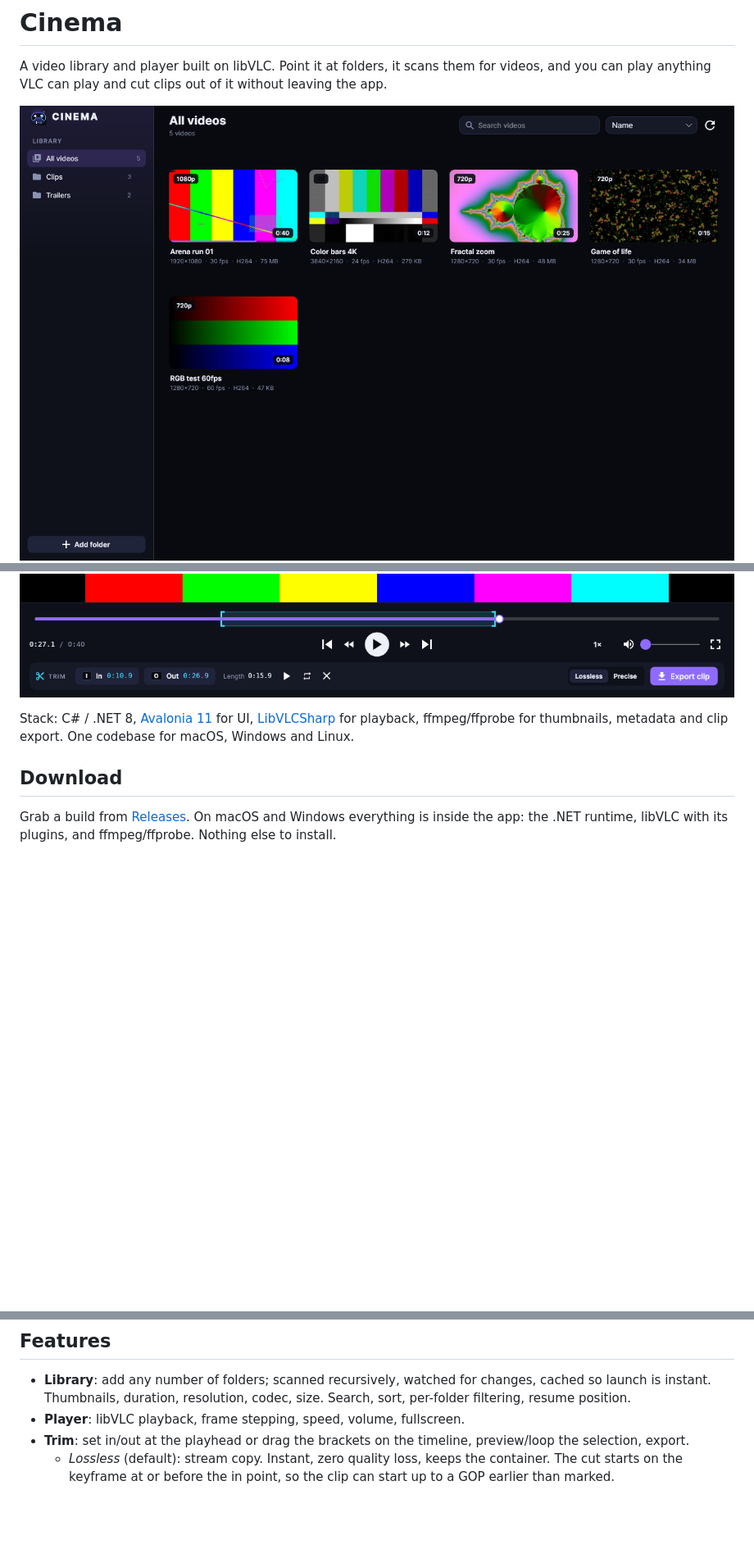
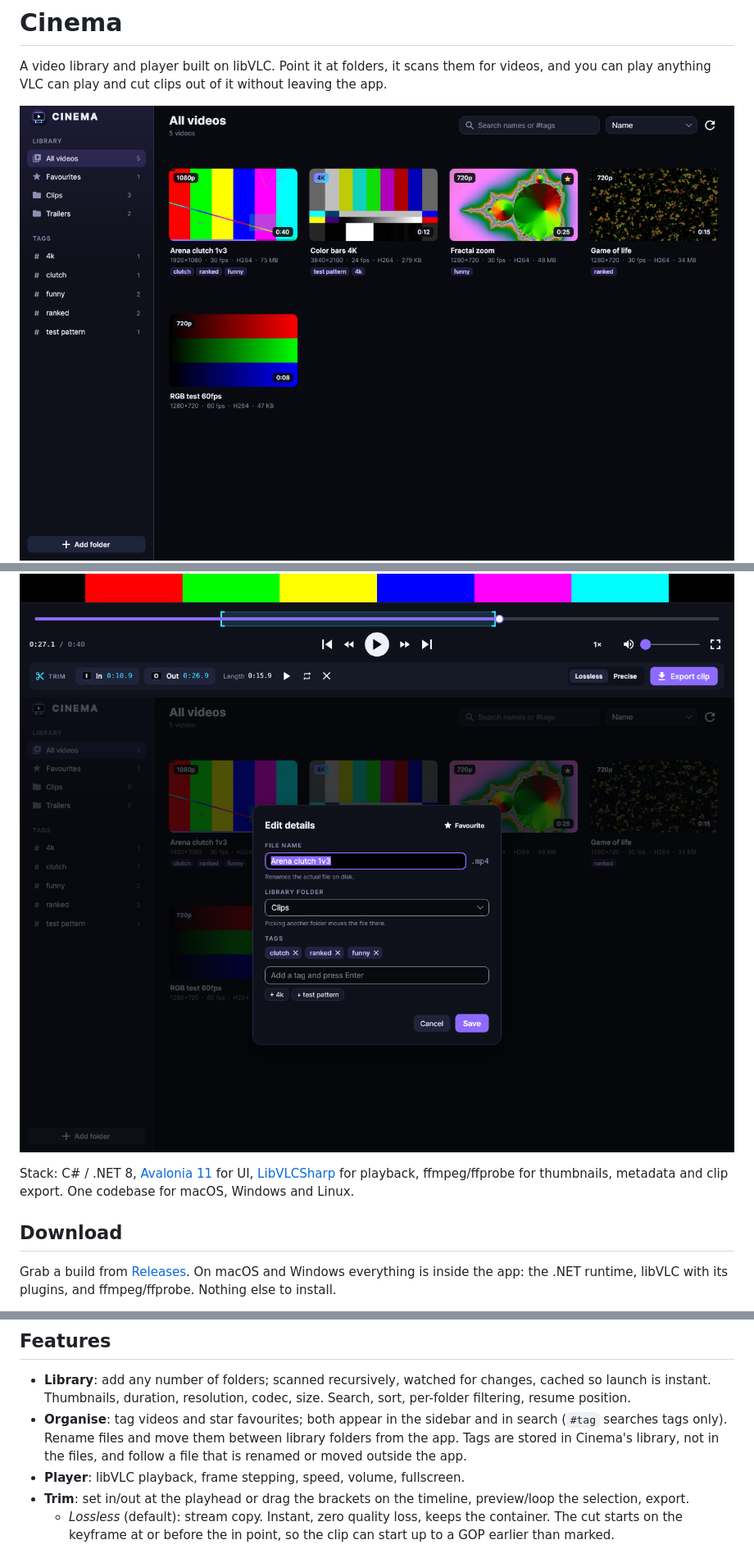
Before and after one commit to TheRoben-Dev/Cnema, a Markdown page: README.md, 3 parts joined by grey strips. Shown at 82% size. GitHub-like rendering; pictures changed too: docs/edit.png (added), docs/library.png; blank space fills up the shorter version.

```diff
--- a/README.md
+++ b/README.md
@@ -5,6 +5,7 @@ play anything VLC can play and cut clips out of it without leaving the app.
 
 ![Library](docs/library.png)
 ![Player and trimmer](docs/player.png)
+![Rename, tag and move](docs/edit.png)
 
 Stack: C# / .NET 8, [Avalonia 11](https://avaloniaui.net) for UI, [LibVLCSharp](https://code.videolan.org/videolan/LibVLCSharp)
 for playback, ffmpeg/ffprobe for thumbnails, metadata and clip export. One codebase for macOS, Windows and Linux.
@@ -50,6 +51,9 @@ Set `CINEMA_LIBVLC_PATH` to a folder containing libvlc + libvlccore to override.
 
 - **Library**: add any number of folders; scanned recursively, watched for changes, cached so launch is instant.
   Thumbnails, duration, resolution, codec, size. Search, sort, per-folder filtering, resume position.
+- **Organise**: tag videos and star favourites; both appear in the sidebar and in search (`#tag` searches tags only).
+  Rename files and move them between library folders from the app. Tags are stored in Cinema's library, not in
+  the files, and follow a file that is renamed or moved outside the app.
 - **Player**: libVLC playback, frame stepping, speed, volume, fullscreen.
 - **Trim**: set in/out at the playhead or drag the brackets on the timeline, preview/loop the selection, export.
   - *Lossless* (default): stream copy. Instant, zero quality loss, keeps the container. The cut starts on the
```
Also changed, not shown: 11 other files.
